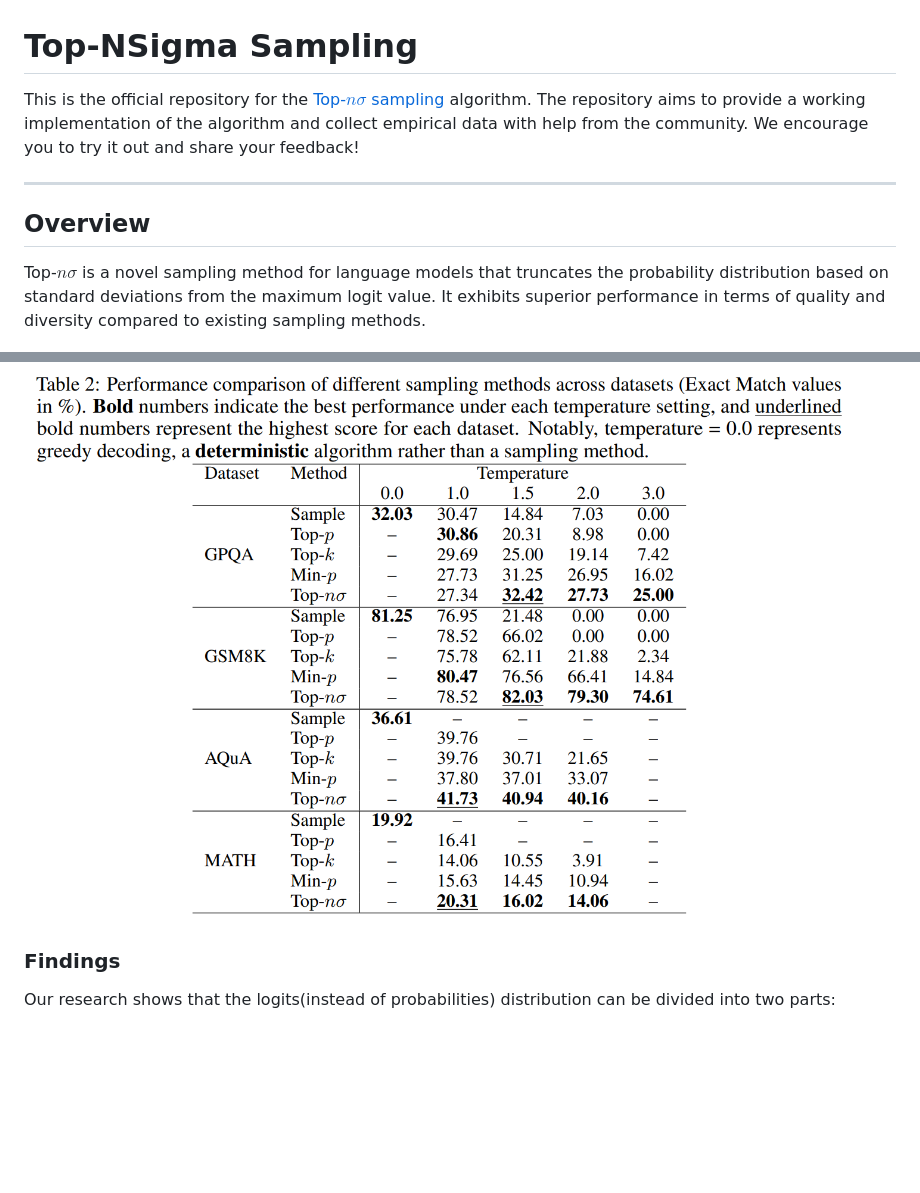
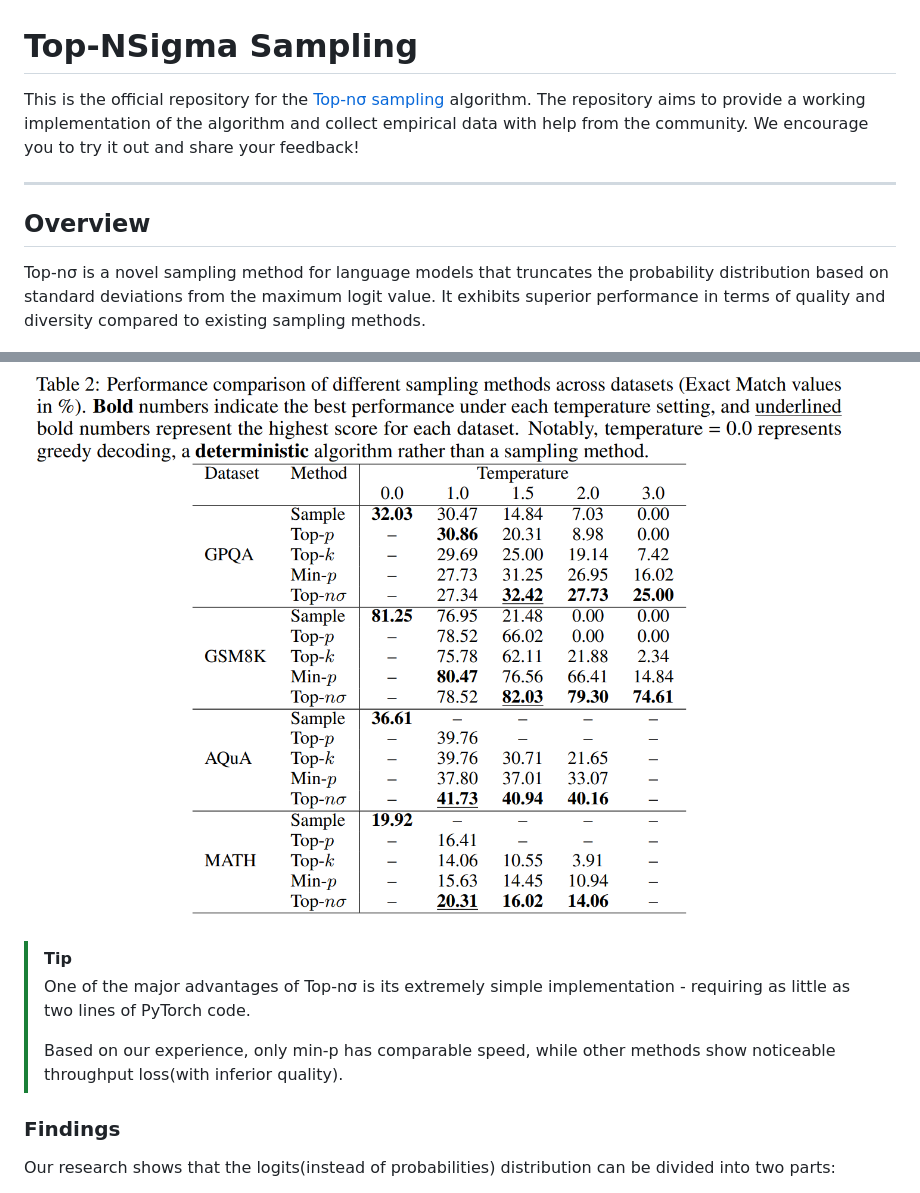
Before and after one commit to menhguin/top_nsigma, a Markdown page: README.md, 2 parts joined by grey strips. Drawn GitHub-style; blank space fills up the shorter version.

```diff
--- a/README.md
+++ b/README.md
@@ -1,14 +1,19 @@
 # Top-NSigma Sampling
 
-This is the official repository for the [Top-$n\sigma$ sampling](https://arxiv.org/pdf/2411.07641) algorithm. The repository aims to provide a working implementation of the algorithm and collect empirical data with help from the community. We encourage you to try it out and share your feedback!
+This is the official repository for the [Top-nσ sampling](https://arxiv.org/pdf/2411.07641) algorithm. The repository aims to provide a working implementation of the algorithm and collect empirical data with help from the community. We encourage you to try it out and share your feedback!
 
 ---
 
 ## Overview
 
-Top-$n\sigma$ is a novel sampling method for language models that truncates the probability distribution based on standard deviations from the maximum logit value. It exhibits superior performance in terms of quality and diversity compared to existing sampling methods.
+Top-nσ is a novel sampling method for language models that truncates the probability distribution based on standard deviations from the maximum logit value. It exhibits superior performance in terms of quality and diversity compared to existing sampling methods.
 
 ![Single-Pass results](img/results.png)
+
+> [!TIP]
+> One of the major advantages of Top-nσ is its extremely simple implementation - requiring as little as two lines of PyTorch code.
+>
+> Based on our experience, only min-p has comparable speed, while other methods show noticeable throughput loss(with inferior quality).
 
 ### Findings
 
```
